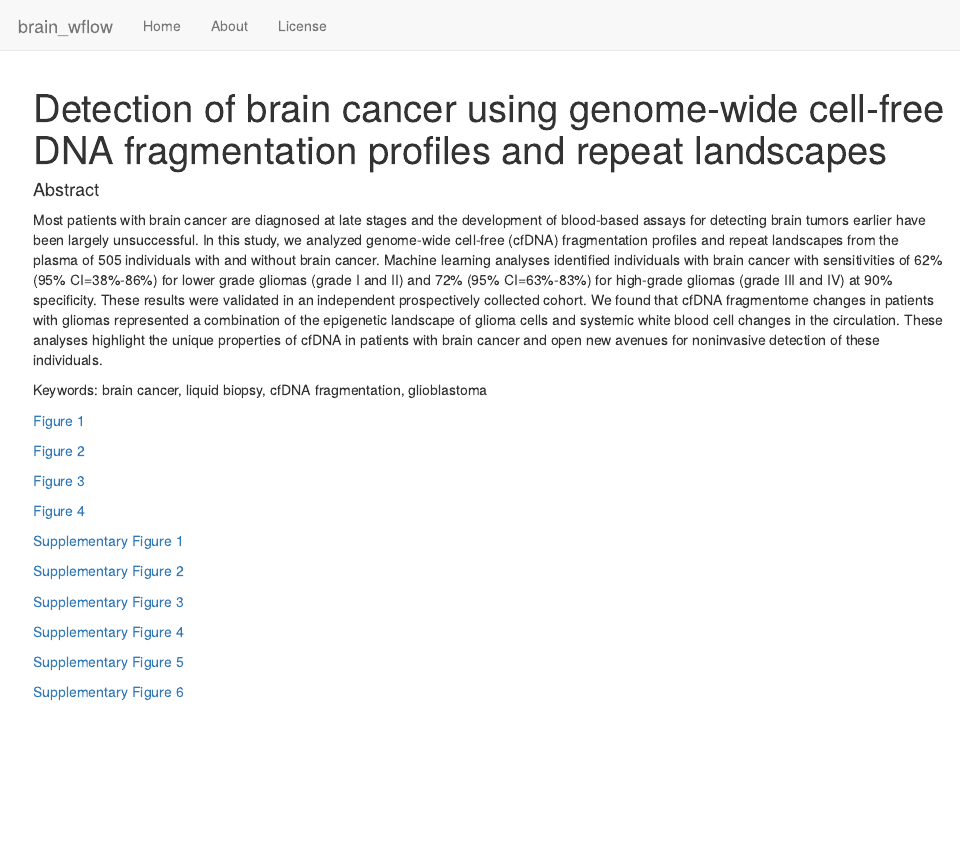
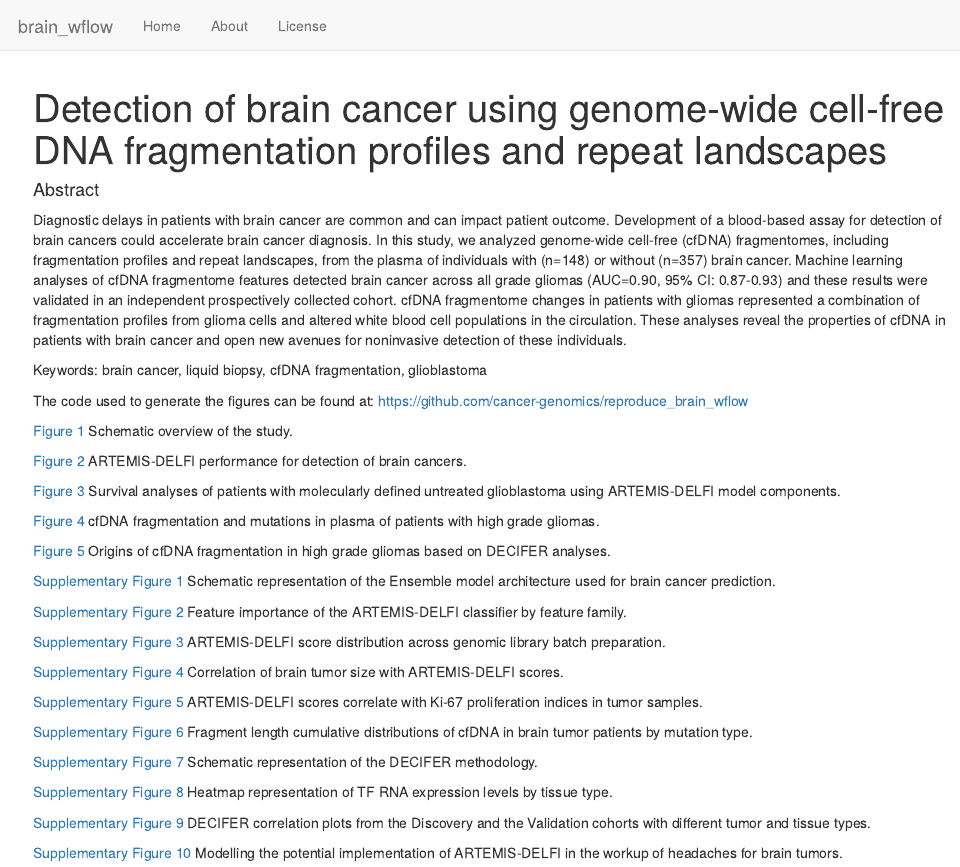
Before and after one commit to cancer-genomics/reproduce_brain_wflow, an R Markdown document (analysis/index.Rmd): the page in a window 1100 px wide, from its top. Rendered offline with R 4.5, knitr and Pandoc, with nearby package versions; drawn as R Markdown's standard HTML page in place of the format the file asks for.

Commit message:
updating index with final publication documents

```diff
--- a/analysis/index.Rmd
+++ b/analysis/index.Rmd
@@ -10,26 +10,40 @@ editor_options:
 
 
 #### Abstract
-Most patients with brain cancer are diagnosed at late stages and the development of blood-based assays for detecting brain tumors earlier have been largely unsuccessful.  In this study, we analyzed genome-wide cell-free (cfDNA) fragmentation profiles and repeat landscapes from the plasma of 505 individuals with and without brain cancer.  Machine learning analyses identified individuals with brain cancer with sensitivities of 62% (95% CI=38%-86%) for lower grade gliomas (grade I and II) and 72% (95% CI=63%-83%) for high-grade gliomas (grade III and IV) at 90% specificity.  These results were validated in an independent prospectively collected cohort.  We found that cfDNA fragmentome changes in patients with gliomas represented a combination of the epigenetic landscape of glioma cells and systemic white blood cell changes in the circulation.  These analyses highlight the unique properties of cfDNA in patients with brain cancer and open new avenues for noninvasive detection of these individuals.
+Diagnostic delays in patients with brain cancer are common and can impact patient outcome. Development of a blood-based assay for detection of brain cancers could accelerate brain cancer diagnosis. In this study, we analyzed genome-wide cell-free (cfDNA) fragmentomes, including fragmentation profiles and repeat landscapes, from the plasma of individuals with (n=148) or without (n=357) brain cancer.  Machine learning analyses of cfDNA fragmentome features detected brain cancer across all grade gliomas (AUC=0.90, 95% CI: 0.87-0.93) and these results were validated in an independent prospectively collected cohort.  cfDNA fragmentome changes in patients with gliomas represented a combination of fragmentation profiles from glioma cells and altered white blood cell populations in the circulation.  These analyses reveal the properties of cfDNA in patients with brain cancer and open new avenues for noninvasive detection of these individuals.
 
 Keywords: brain cancer, liquid biopsy, cfDNA fragmentation, glioblastoma
 
-[Figure 1](../docs/Figure1.html)
 
-[Figure 2](../docs/Figure2.html)
+The code used to generate the figures can be found at: https://github.com/cancer-genomics/reproduce_brain_wflow
 
-[Figure 3](../docs/Figure3.html)
 
-[Figure 4](../docs/Figure4.html)
+[Figure 1](../docs/Figure1.html) Schematic overview of the study.
 
-[Supplementary Figure 1](../docs/FigureS1.html)
+[Figure 2](../docs/Figure2.html) ARTEMIS-DELFI performance for detection of brain cancers.
 
-[Supplementary Figure 2](../docs/FigureS2.html)
+[Figure 3](../docs/Figure3.html) Survival analyses of patients with molecularly defined untreated glioblastoma using ARTEMIS-DELFI model components.
 
-[Supplementary Figure 3](../docs/FigureS3.html)
+[Figure 4](../docs/Figure4.html) cfDNA fragmentation and mutations in plasma of patients with high grade gliomas.
 
-[Supplementary Figure 4](../docs/FigureS4.html)
+[Figure 5](../docs/Figure5.html) Origins of cfDNA fragmentation in high grade gliomas based on DECIFER analyses.
 
-[Supplementary Figure 5](../docs/FigureS5.html)
+[Supplementary Figure 1](../docs/FigureS1.html) Schematic representation of the Ensemble model architecture used for brain cancer prediction.
 
-[Supplementary Figure 6](../docs/FigureS6.html)
+[Supplementary Figure 2](../docs/FigureS2.html) Feature importance of the ARTEMIS-DELFI classifier by feature family.
+
+[Supplementary Figure 3](../docs/FigureS3.html) ARTEMIS-DELFI score distribution across genomic library batch preparation.
+
+[Supplementary Figure 4](../docs/FigureS4.html) Correlation of brain tumor size with ARTEMIS-DELFI scores.
+
+[Supplementary Figure 5](../docs/FigureS5.html) ARTEMIS-DELFI scores correlate with Ki-67 proliferation indices in tumor samples.
+
+[Supplementary Figure 6](../docs/FigureS6.html) Fragment length cumulative distributions of cfDNA in brain tumor patients by mutation type.
+
+[Supplementary Figure 7](../docs/FigureS7.html) Schematic representation of the DECIFER methodology.
+
+[Supplementary Figure 8](../docs/FigureS8.html) Heatmap representation of TF RNA expression levels by tissue type.
+
+[Supplementary Figure 9](../docs/FigureS9.html) DECIFER correlation plots from the Discovery and the Validation cohorts with different tumor and tissue types.
+
+[Supplementary Figure 10](../docs/FigureS10.html) Modelling the potential implementation of ARTEMIS-DELFI in the workup of headaches for brain tumors.
```
Also changed, not shown: analysis/FigureS10.Rmd (added, +20 -0 lines).
